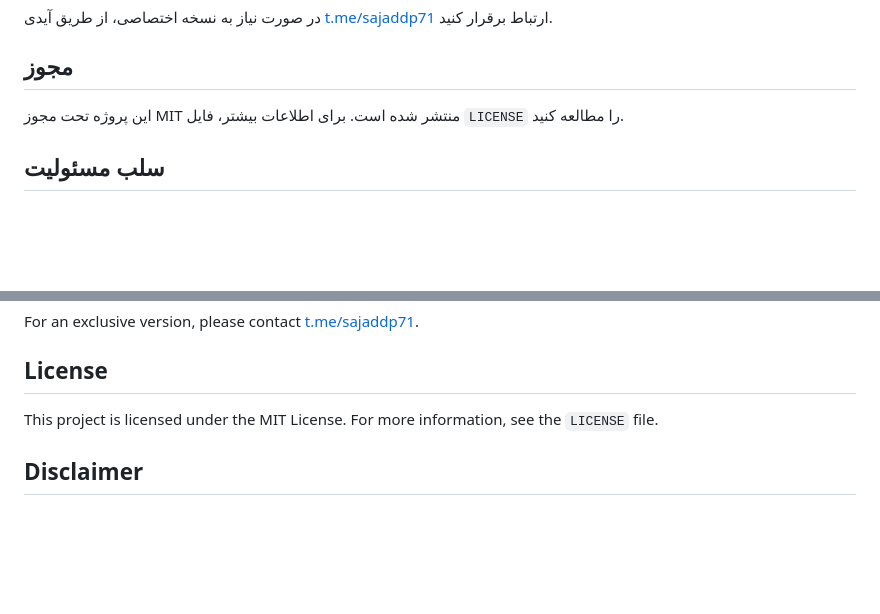
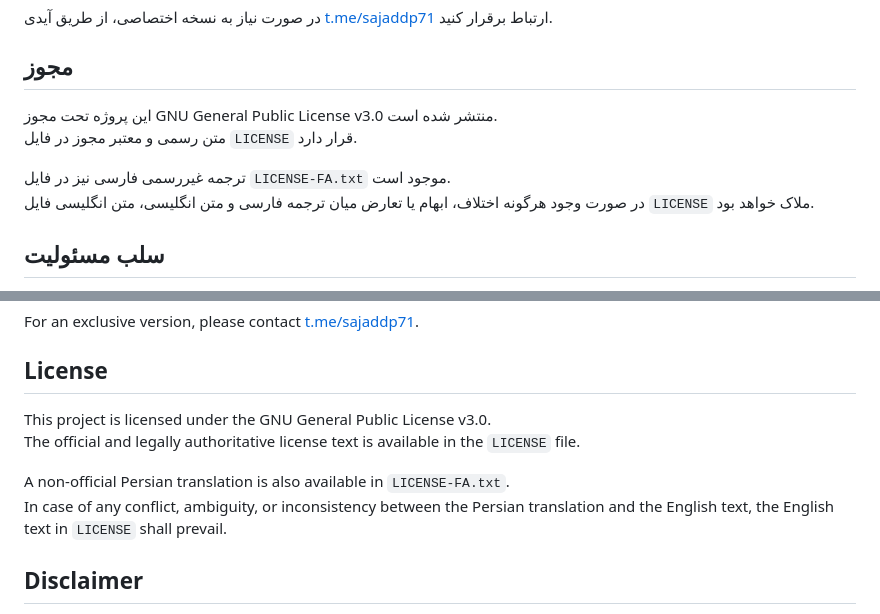
Before and after one commit to sajaddp/list-of-cities-in-Iran, a Markdown page: README.md, 2 parts joined by grey strips. GitHub-like rendering; blank space fills up the shorter version.

```diff
--- a/README.md
+++ b/README.md
@@ -72,7 +72,11 @@ git clone https://github.com/sajaddp/list-of-cities-in-Iran.git
 
 ## مجوز
 
-این پروژه تحت مجوز MIT منتشر شده است. برای اطلاعات بیشتر، فایل `LICENSE` را مطالعه کنید.
+این پروژه تحت مجوز GNU General Public License v3.0 منتشر شده است.
+متن رسمی و معتبر مجوز در فایل `LICENSE` قرار دارد.
+
+ترجمه غیررسمی فارسی نیز در فایل `LICENSE-FA.txt` موجود است.
+در صورت وجود هرگونه اختلاف، ابهام یا تعارض میان ترجمه فارسی و متن انگلیسی، متن انگلیسی فایل `LICENSE` ملاک خواهد بود.
 
 ## سلب مسئولیت
 
@@ -150,7 +154,11 @@ For an exclusive version, please contact [t.me/sajaddp71](https://t.me/sajaddp71
 
 ## License
 
-This project is licensed under the MIT License. For more information, see the `LICENSE` file.
+This project is licensed under the GNU General Public License v3.0.
+The official and legally authoritative license text is available in the `LICENSE` file.
+
+A non-official Persian translation is also available in `LICENSE-FA.txt`.
+In case of any conflict, ambiguity, or inconsistency between the Persian translation and the English text, the English text in `LICENSE` shall prevail.
 
 ## Disclaimer
 
```
